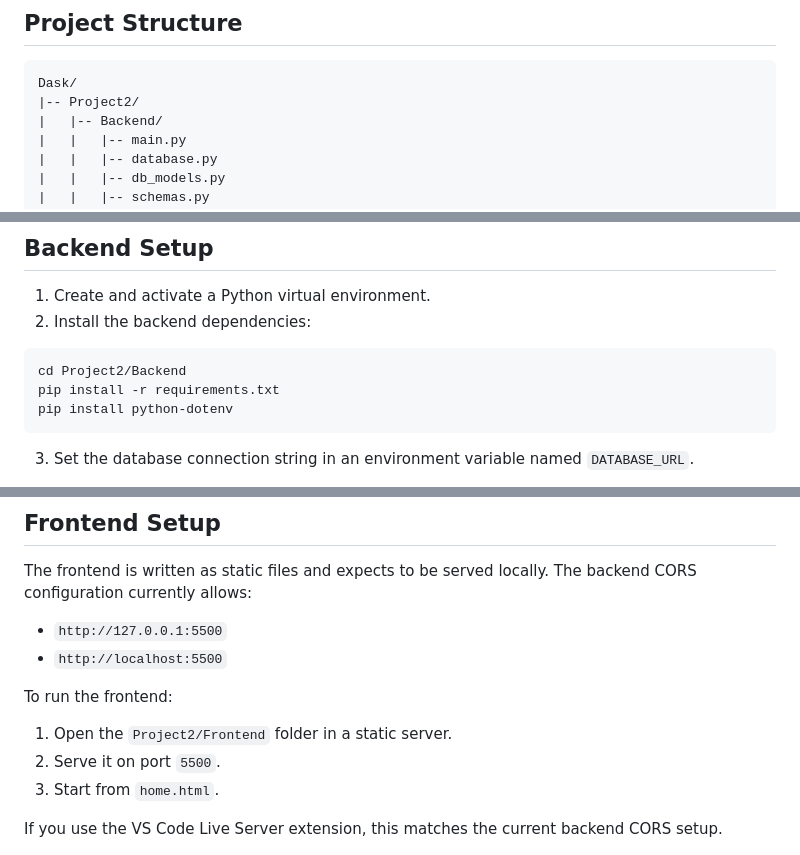
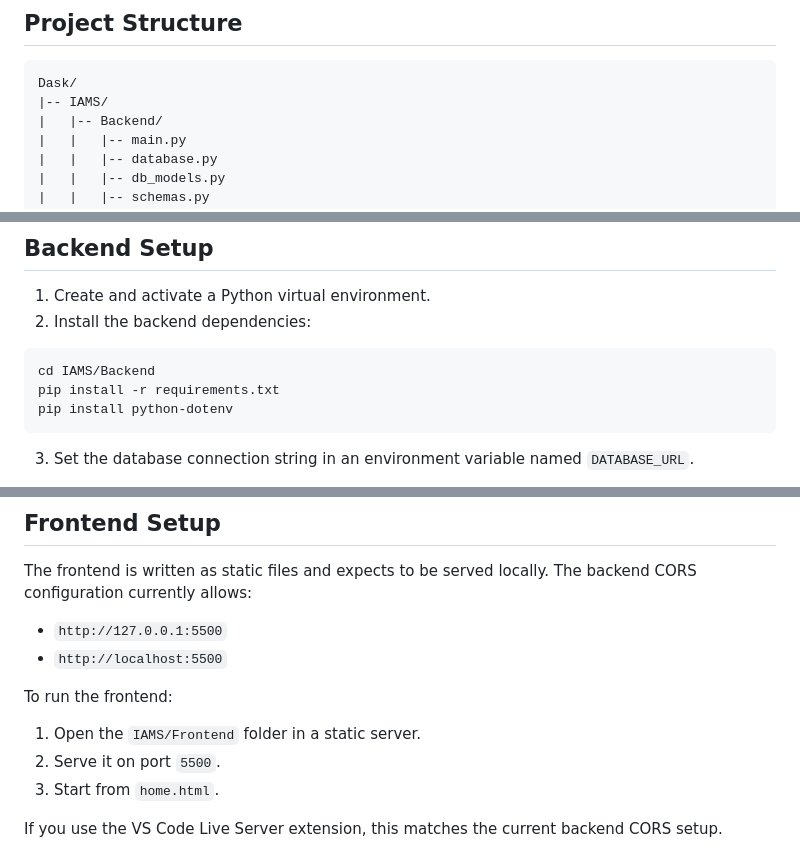
Before and after one commit to chandanvirus/Dask, a Markdown page: README.md, 3 parts joined by grey strips. Rendered like a GitHub page.

Commit message:
docs: update README references from Project2 to IAMS

````diff
--- a/README.md
+++ b/README.md
@@ -16,7 +16,7 @@ DASK is a full-stack employee attendance and leave management project with a Fas
 
 ```text
 Dask/
-|-- Project2/
+|-- IAMS/
 |   |-- Backend/
 |   |   |-- main.py
 |   |   |-- database.py
@@ -50,7 +50,7 @@ Dask/
 2. Install the backend dependencies:
 
 ```bash
-cd Project2/Backend
+cd IAMS/Backend
 pip install -r requirements.txt
 pip install python-dotenv
 ```
@@ -80,7 +80,7 @@ The frontend is written as static files and expects to be served locally. The ba
 
 To run the frontend:
 
-1. Open the `Project2/Frontend` folder in a static server.
+1. Open the `IAMS/Frontend` folder in a static server.
 2. Serve it on port `5500`.
 3. Start from `home.html`.
 
````
Also changed, not shown: other parts of README.md (+2 -2 lines).
